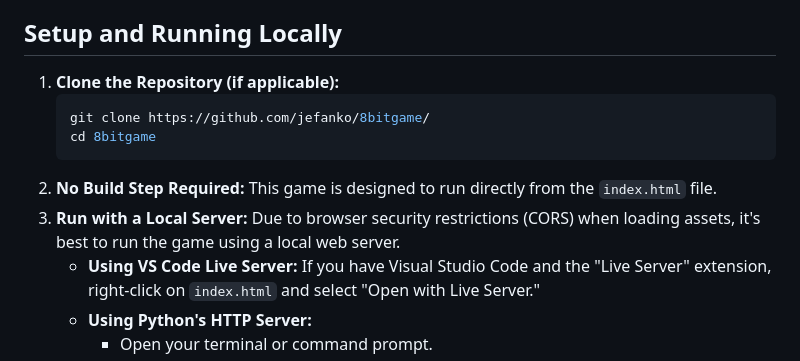
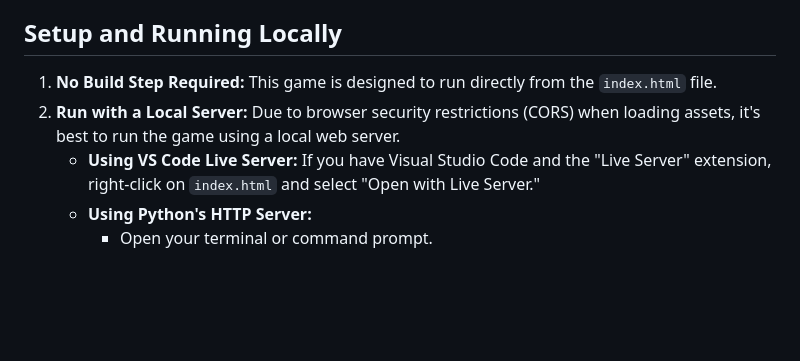
Before and after one commit to jefanko/8bitgame, a Markdown page: README.md, the part around the change. Rendered like a GitHub page; blank space fills up the shorter version.

````diff
--- a/README.md
+++ b/README.md
@@ -49,13 +49,8 @@ This game is built using HTML, JavaScript, and the Phaser 3 game framework, feat
 
 ## Setup and Running Locally
 
-1.  **Clone the Repository (if applicable):**
-    ```bash
-    git clone https://github.com/jefanko/8bitgame/
-    cd 8bitgame
-    ```
-2.  **No Build Step Required:** This game is designed to run directly from the `index.html` file.
-3.  **Run with a Local Server:** Due to browser security restrictions (CORS) when loading assets, it's best to run the game using a local web server.
+1.  **No Build Step Required:** This game is designed to run directly from the `index.html` file.
+2.  **Run with a Local Server:** Due to browser security restrictions (CORS) when loading assets, it's best to run the game using a local web server.
     * **Using VS Code Live Server:** If you have Visual Studio Code and the "Live Server" extension, right-click on `index.html` and select "Open with Live Server."
     * **Using Python's HTTP Server:**
         * Open your terminal or command prompt.
````
